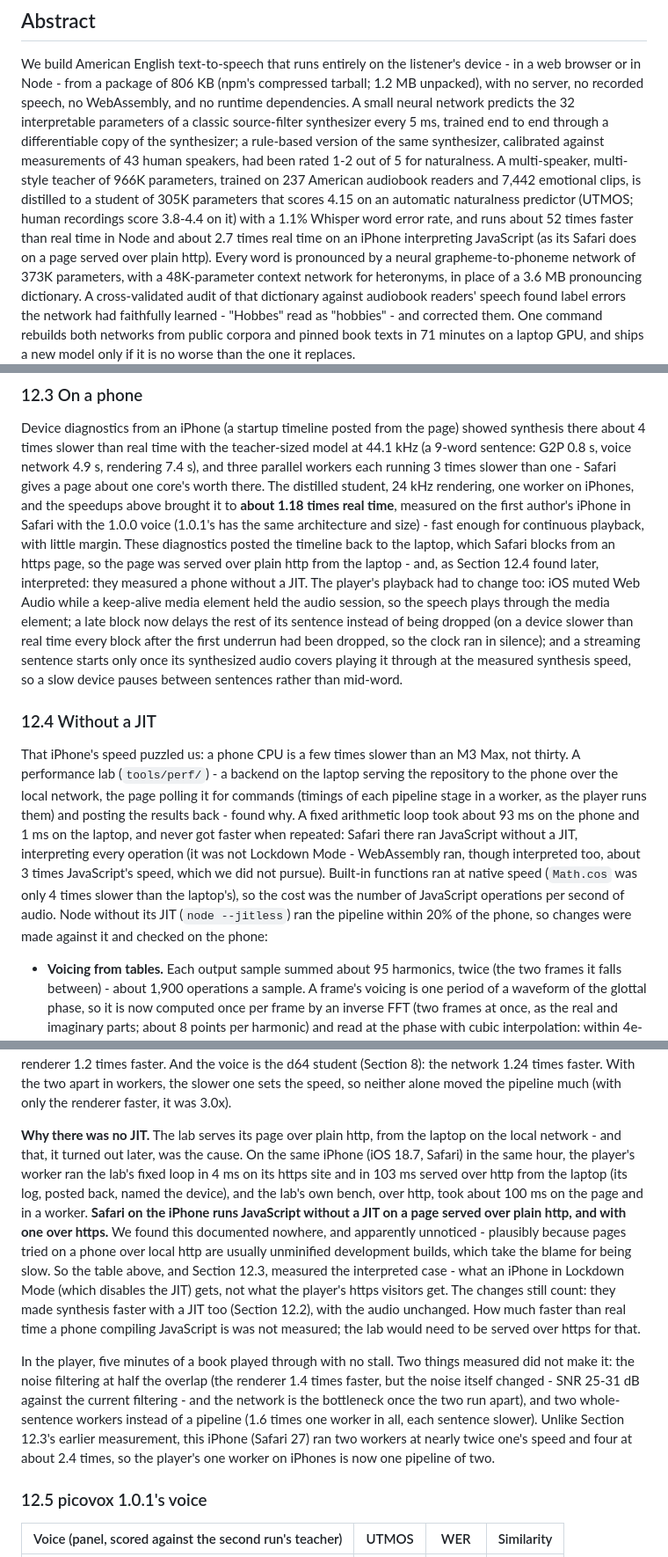
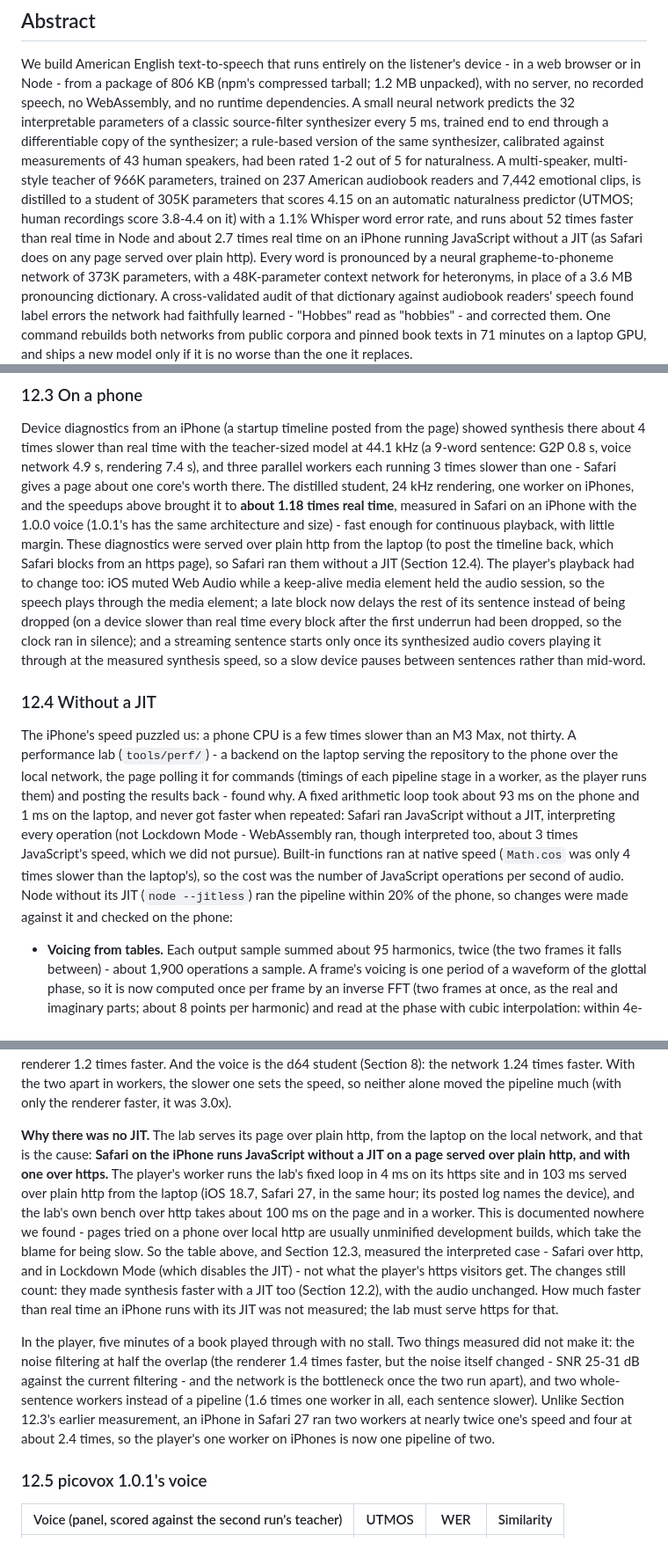
Before and after one commit to craigahobbs/picovox, a Markdown page: paper/paper.md, 3 parts joined by grey strips. Shown at 88% size. Drawn GitHub-style.

Commit message:
The paper's iPhone language direct - Safari on the iPhone, not "that iPhone": the abstract (as Safari does on any page served over plain http), Section 12.3 (Safari ran its diagnostics without a JIT), and Section 12.4's finding stated in the present tense, without hedges
Co-Authored-By: Claude Opus 5.5 <noreply@anthropic.com>

```diff
--- a/paper/paper.md
+++ b/paper/paper.md
@@ -16,8 +16,8 @@ rule-based version of the same synthesizer, calibrated against measurements of 4
 out of 5 for naturalness. A multi-speaker, multi-style teacher of 966K parameters, trained on 237 American audiobook
 readers and 7,442 emotional clips, is distilled to a student of 305K parameters that scores 4.15 on an automatic
 naturalness predictor (UTMOS; human recordings score 3.8-4.4 on it) with a 1.1% Whisper word error rate, and runs
-about 52 times faster than real time in Node and about 2.7 times real time on an iPhone interpreting JavaScript
-(as its Safari does on a page served over plain http). Every word is pronounced by a
+about 52 times faster than real time in Node and about 2.7 times real time on an iPhone running JavaScript
+without a JIT (as Safari does on any page served over plain http). Every word is pronounced by a
 neural grapheme-to-phoneme network of 373K parameters, with a 48K-parameter context network for heteronyms, in place of
 a 3.6 MB pronouncing dictionary. A cross-validated audit of that dictionary against audiobook readers' speech found
 label errors the network had faithfully learned - "Hobbes" read as "hobbies" - and corrected them. One command
@@ -978,27 +978,26 @@ Device diagnostics from an iPhone (a startup timeline posted from the page) show
 than real time with the teacher-sized model at 44.1 kHz (a 9-word sentence: G2P 0.8 s, voice network 4.9 s, rendering
 7.4 s), and three parallel workers each running 3 times slower than one - Safari gives a page about one core's worth
 there. The distilled student, 24 kHz rendering, one worker on iPhones, and the speedups above brought it to **about 1.18
-times real time**, measured on the first author's iPhone in Safari with the 1.0.0 voice (1.0.1's has the same
-architecture and size) - fast enough for continuous playback, with little margin. These diagnostics posted the timeline
-back to the laptop, which Safari blocks from an https page, so the page was served over plain http from the laptop -
-and, as Section 12.4 found later, interpreted: they measured a phone without a JIT. The player's playback had to change
-too: iOS muted Web Audio while a keep-alive media element held the audio session, so the speech plays through the media
-element; a late block now delays the rest of its sentence instead of being dropped (on a device slower than real time
-every block after the first underrun had been dropped, so the clock ran in silence); and a streaming sentence starts
-only once its synthesized audio covers playing it through at the measured synthesis speed, so a slow device pauses
-between sentences rather than mid-word.
+times real time**, measured in Safari on an iPhone with the 1.0.0 voice (1.0.1's has the same architecture and size) -
+fast enough for continuous playback, with little margin. These diagnostics were served over plain http from the laptop
+(to post the timeline back, which Safari blocks from an https page), so Safari ran them without a JIT (Section 12.4).
+The player's playback had to change too: iOS muted Web Audio while a keep-alive media element held the audio session, so
+the speech plays through the media element; a late block now delays the rest of its sentence instead of being dropped
+(on a device slower than real time every block after the first underrun had been dropped, so the clock ran in silence);
+and a streaming sentence starts only once its synthesized audio covers playing it through at the measured synthesis
+speed, so a slow device pauses between sentences rather than mid-word.
 
 ### 12.4 Without a JIT
 
-That iPhone's speed puzzled us: a phone CPU is a few times slower than an M3 Max, not thirty. A performance lab
+The iPhone's speed puzzled us: a phone CPU is a few times slower than an M3 Max, not thirty. A performance lab
 (`tools/perf/`) - a backend on the laptop serving the repository to the phone over the local network, the page polling
 it for commands (timings of each pipeline stage in a worker, as the player runs them) and posting the results back -
 found why. A fixed arithmetic loop took about 93 ms on the phone and 1 ms on the laptop, and never got faster when
-repeated: Safari there ran JavaScript without a JIT, interpreting every operation (it was not Lockdown Mode - WebAssembly
-ran, though interpreted too, about 3 times JavaScript's speed, which we did not pursue). Built-in functions ran at
-native speed (`Math.cos` was only 4 times slower than the laptop's), so the cost was the number of JavaScript operations
-per second of audio. Node without its JIT (`node --jitless`) ran the pipeline within 20% of the phone, so changes were
-made against it and checked on the phone:
+repeated: Safari ran JavaScript without a JIT, interpreting every operation (not Lockdown Mode - WebAssembly ran, though
+interpreted too, about 3 times JavaScript's speed, which we did not pursue). Built-in functions ran at native speed
+(`Math.cos` was only 4 times slower than the laptop's), so the cost was the number of JavaScript operations per second
+of audio. Node without its JIT (`node --jitless`) ran the pipeline within 20% of the phone, so changes were made against
+it and checked on the phone:
 
 - **Voicing from tables.** Each output sample summed about 95 harmonics, twice (the two frames it falls between) -
   about 1,900 operations a sample. A frame's voicing is one period of a waveform of the glottal phase, so it is now
@@ -1030,23 +1029,23 @@ spectrum, a half-size FFT), and the noise draws and gains a little cheaper - the
 voice is the d64 student (Section 8): the network 1.24 times faster. With the two apart in workers, the slower one
 sets the speed, so neither alone moved the pipeline much (with only the renderer faster, it was 3.0x).
 
-**Why there was no JIT.** The lab serves its page over plain http, from the laptop on the local network - and that, it
-turned out later, was the cause. On the same iPhone (iOS 18.7, Safari) in the same hour, the player's worker ran the
-lab's fixed loop in 4 ms on its https site and in 103 ms served over http from the laptop (its log, posted back, named
-the device), and the lab's own bench, over http, took about 100 ms on the page and in a worker. **Safari on the iPhone
-runs JavaScript without a JIT on a page served over plain http, and with one over https.** We found this documented
-nowhere, and apparently unnoticed - plausibly because pages tried on a phone over local http are usually unminified
-development builds, which take the blame for being slow. So the table above, and Section 12.3, measured the interpreted
-case - what an iPhone in Lockdown Mode (which disables the JIT) gets, not what the player's https visitors get. The
-changes still count: they made synthesis faster with a JIT too (Section 12.2), with the audio unchanged. How much faster
-than real time a phone compiling JavaScript is was not measured; the lab would need to be served over https for that.
+**Why there was no JIT.** The lab serves its page over plain http, from the laptop on the local network, and that is the
+cause: **Safari on the iPhone runs JavaScript without a JIT on a page served over plain http, and with one over https.**
+The player's worker runs the lab's fixed loop in 4 ms on its https site and in 103 ms served over plain http from the
+laptop (iOS 18.7, Safari 27, in the same hour; its posted log names the device), and the lab's own bench over http takes
+about 100 ms on the page and in a worker. This is documented nowhere we found - pages tried on a phone over local http
+are usually unminified development builds, which take the blame for being slow. So the table above, and Section 12.3,
+measured the interpreted case - Safari over http, and in Lockdown Mode (which disables the JIT) - not what the player's
+https visitors get. The changes still count: they made synthesis faster with a JIT too (Section 12.2), with the audio
+unchanged. How much faster than real time an iPhone runs with its JIT was not measured; the lab must serve https for
+that.
 
 In the player, five minutes of a book played through with no stall. Two things measured did not make it: the noise
 filtering at half the overlap (the renderer 1.4 times faster, but the noise itself changed - SNR 25-31 dB against the
 current filtering - and the network is the bottleneck once the two run apart), and two whole-sentence workers instead of
-a pipeline (1.6 times one worker in all, each sentence slower). Unlike Section 12.3's earlier measurement, this iPhone
-(Safari 27) ran two workers at nearly twice one's speed and four at about 2.4 times, so the player's one worker on
-iPhones is now one pipeline of two.
+a pipeline (1.6 times one worker in all, each sentence slower). Unlike Section 12.3's earlier measurement, an iPhone in
+Safari 27 ran two workers at nearly twice one's speed and four at about 2.4 times, so the player's one worker on iPhones
+is now one pipeline of two.
 
 ### 12.5 picovox 1.0.1's voice
 
```
Also changed, not shown: other parts of paper/paper.md (+2 -2 lines), README.md (+2 -2 lines).
